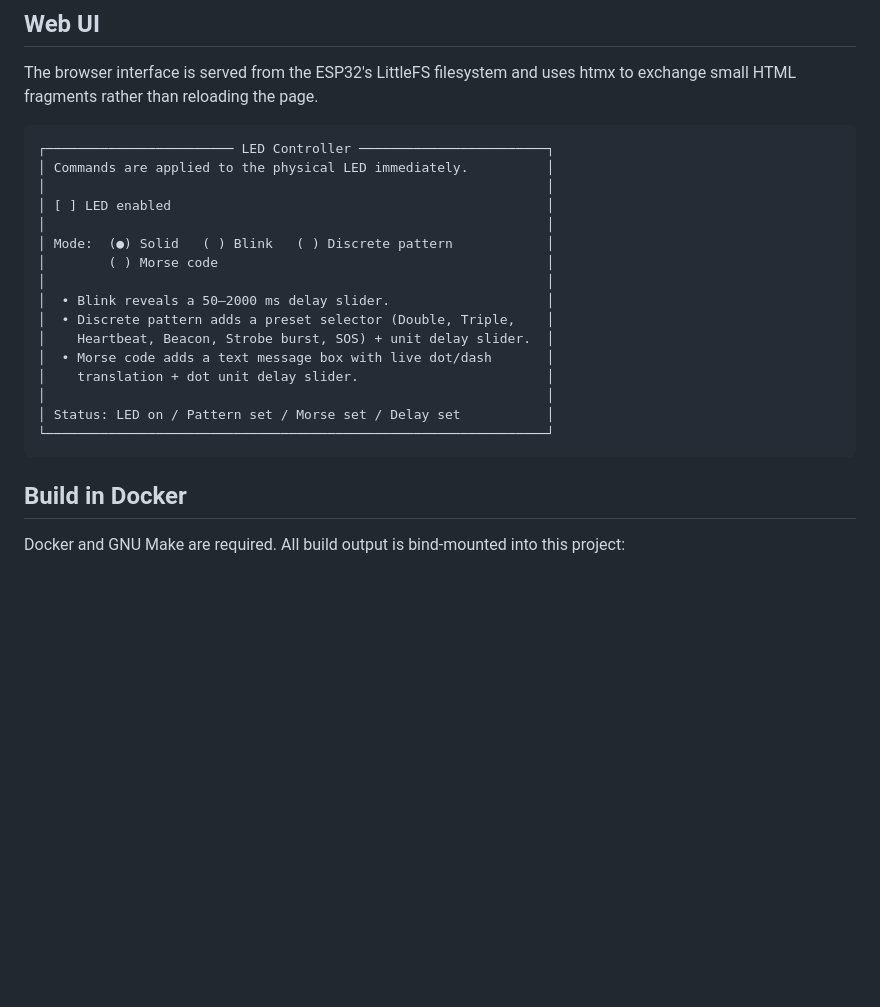
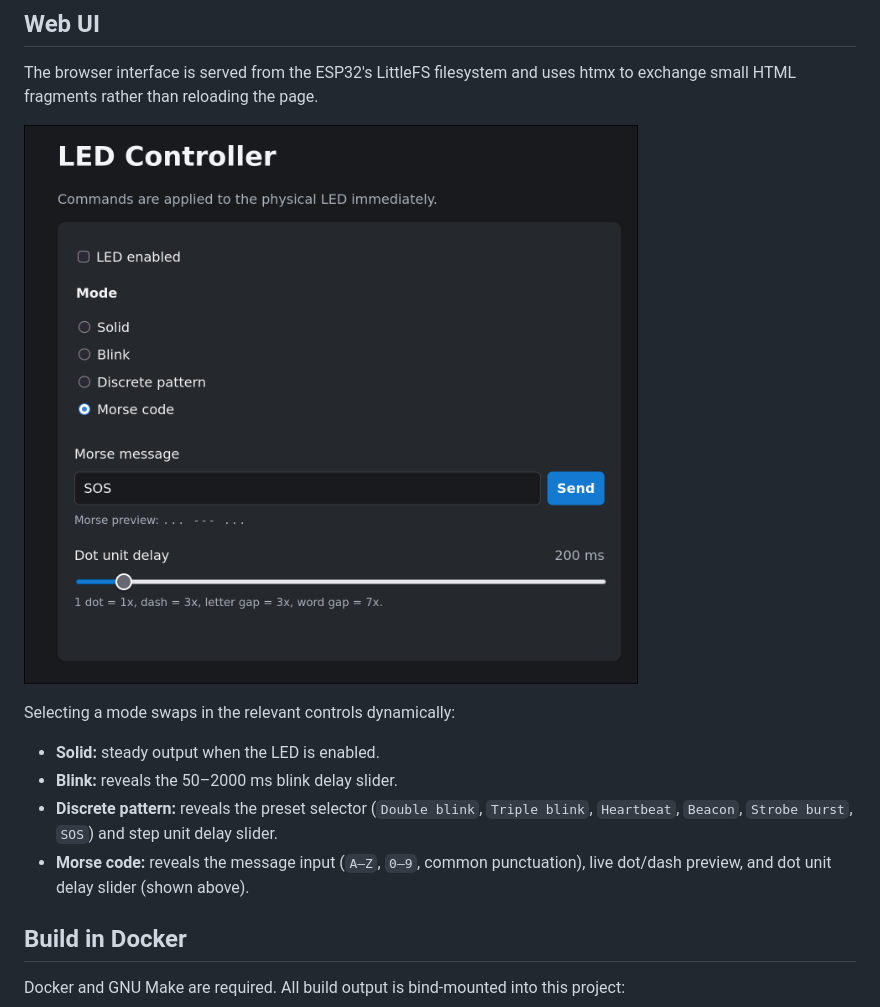
Before and after one commit to nulvox/esp32-led-controller, a Markdown page: README.md, the part around the change. Drawn GitHub-style; pictures changed too: UI.png (added); blank space fills up the shorter version.

Commit message:
Replace ASCII Web UI diagram with screenshot in README

````diff
--- a/README.md
+++ b/README.md
@@ -34,24 +34,14 @@ For the simplest single-LED setup, wire **GPIO25 → current-limiting resistor
 
 The browser interface is served from the ESP32's LittleFS filesystem and uses htmx to exchange small HTML fragments rather than reloading the page.
 
-```text
-┌──────────────────────── LED Controller ────────────────────────┐
-│ Commands are applied to the physical LED immediately.          │
-│                                                                │
-│ [ ] LED enabled                                                │
-│                                                                │
-│ Mode:  (●) Solid   ( ) Blink   ( ) Discrete pattern            │
-│        ( ) Morse code                                          │
-│                                                                │
-│  • Blink reveals a 50–2000 ms delay slider.                    │
-│  • Discrete pattern adds a preset selector (Double, Triple,    │
-│    Heartbeat, Beacon, Strobe burst, SOS) + unit delay slider.  │
-│  • Morse code adds a text message box with live dot/dash       │
-│    translation + dot unit delay slider.                        │
-│                                                                │
-│ Status: LED on / Pattern set / Morse set / Delay set           │
-└────────────────────────────────────────────────────────────────┘
-```
+![LED Controller Web UI in Morse code mode](UI.png)
+
+Selecting a mode swaps in the relevant controls dynamically:
+
+- **Solid:** steady output when the LED is enabled.
+- **Blink:** reveals the 50–2000 ms blink delay slider.
+- **Discrete pattern:** reveals the preset selector (`Double blink`, `Triple blink`, `Heartbeat`, `Beacon`, `Strobe burst`, `SOS`) and step unit delay slider.
+- **Morse code:** reveals the message input (`A–Z`, `0–9`, common punctuation), live dot/dash preview, and dot unit delay slider (shown above).
 
 ## Build in Docker
 
````
